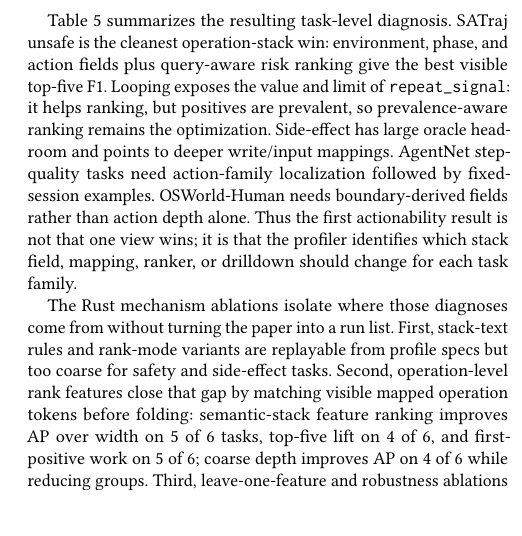
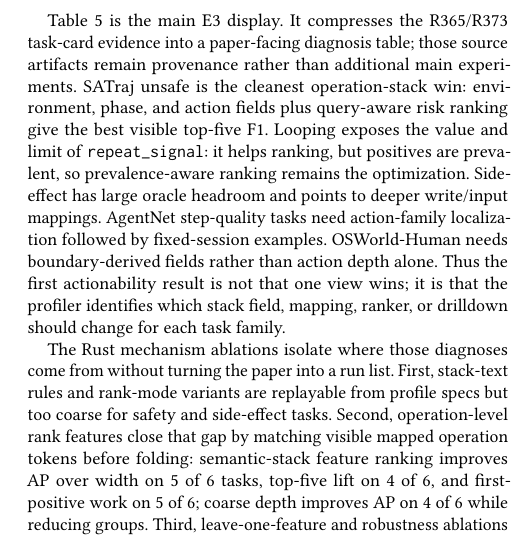
Before and after one commit to yunwei37/agentpprof-paper, a LaTeX paper (main.tex): part of one column of page 6 of 9, cut at the place of the change, the shorter picture padded with empty space. Compiled offline with pdfLaTeX.

Commit message:
Make E3 diagnosis cards paper-facing

```diff
--- a/main.tex
+++ b/main.tex
@@ -548,7 +548,9 @@ field, ranker, mapping, profile-spec, or drilldown change, and executable
 patches should improve the scored output without turning into an automatic
 selector.
 
-Table~\ref{tab:actionability} summarizes the resulting task-level diagnosis.
+Table~\ref{tab:actionability} is the main E3 display. It compresses the
+R365/R373 task-card evidence into a paper-facing diagnosis table; those source
+artifacts remain provenance rather than additional main experiments.
 SATraj unsafe is the cleanest operation-stack win: environment, phase, and
 action fields plus query-aware risk ranking give the best visible top-five F1.
 Looping exposes the value and limit of \texttt{repeat\_signal}: it helps
```
Also changed, not shown: main.pdf, main.tex (4 more changed lines).
